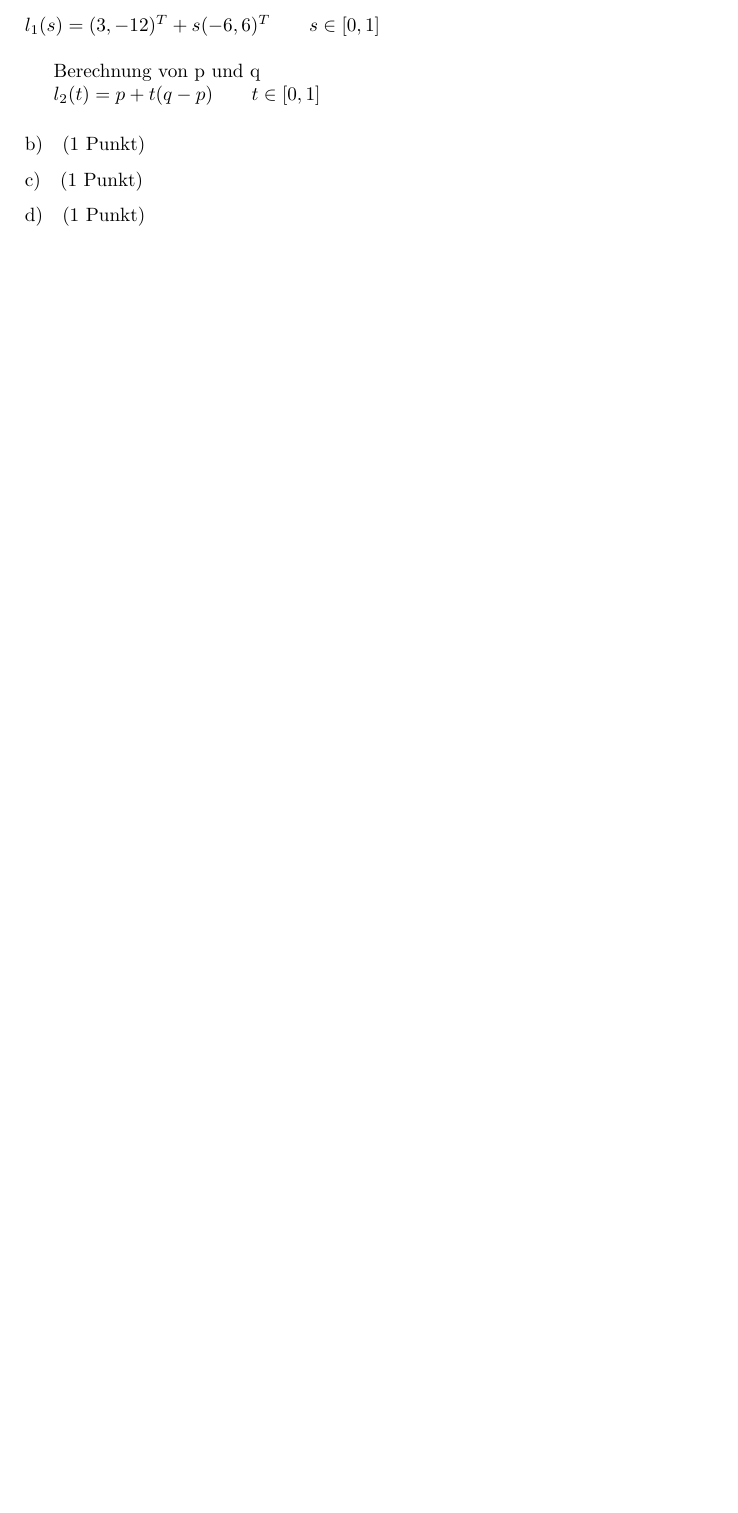
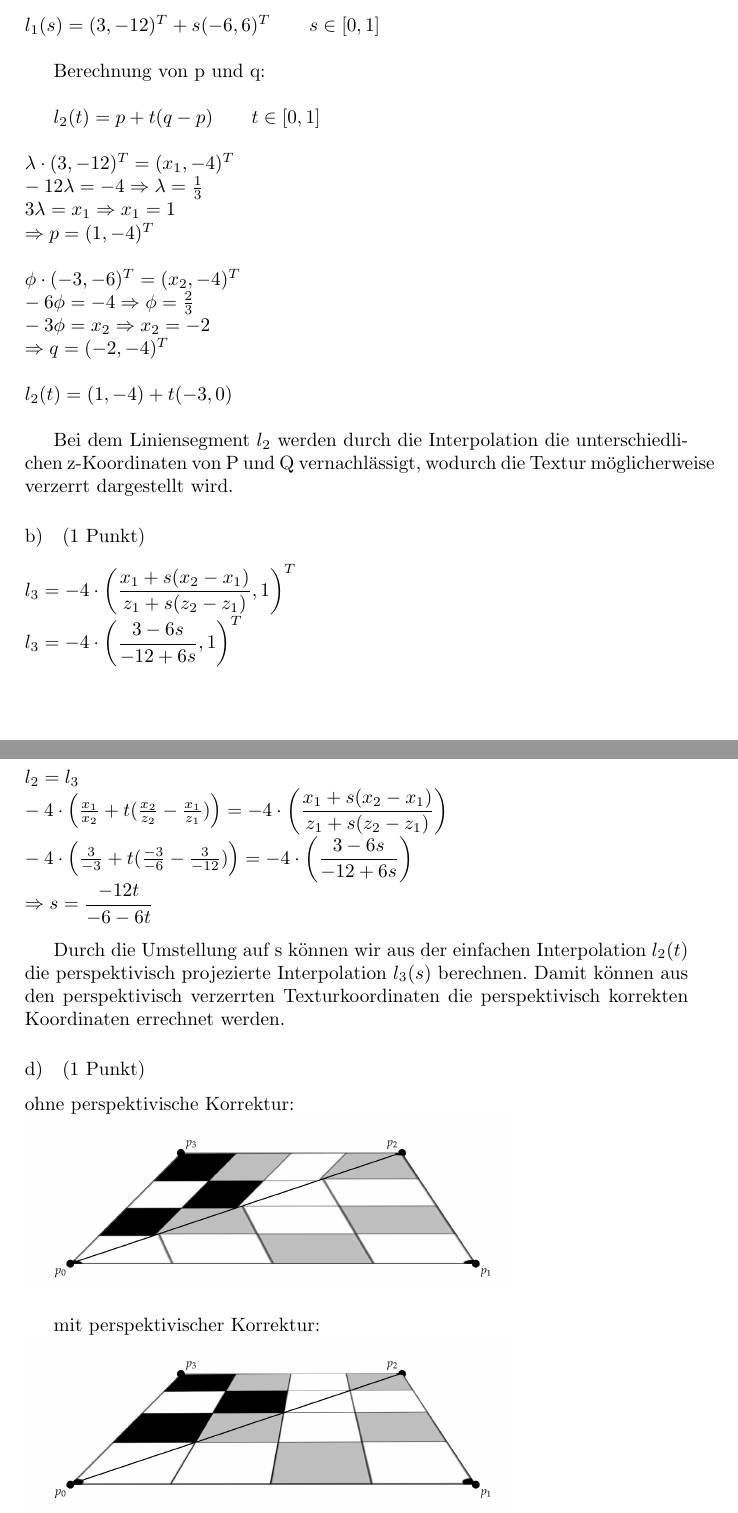
Before and after one commit to markushoehn/GDV1_WS17, a LaTeX document (Ex4/abgabe.tex): part of page 6 of 6 before the commit and two parts of pages 6 and 7 of 7 after it, the two joined at a grey line, cut so that both start at the same text, the shorter picture padded with empty space. Compiled offline with pdfLaTeX.

Commit message:
finished task 3

```diff
--- a/Ex4/abgabe.tex
+++ b/Ex4/abgabe.tex
@@ -368,14 +368,45 @@ $c_{avg}(1,2,2,5) = (25 - 14 - 7 + 6) / (2  * 4) = 1.25$
 \subsection{(1 Punkt)}
 $l_1(s) = (3, -12)^T + s(-6, 6)^T \qquad s \in [0,1]$ \\
 
-Berechnung von p und q
+Berechnung von p und q:\\
 
-$l_2(t) = p + t(q-p) \qquad t \in [0,1]$
+$l_2(t) = p + t(q-p) \qquad t \in [0,1]\\~\\
+\lambda \cdot (3, -12)^T = (x_1, -4)^T\\
+-12 \lambda = -4 \Rightarrow \lambda = \frac{1}{3}\\
+3 \lambda = x_1 \Rightarrow x_1 = 1\\
+\Rightarrow p = (1, -4)^T\\~\\
+\phi \cdot (-3, -6)^T = (x_2, -4)^T\\
+-6 \phi = -4 \Rightarrow \phi = \frac{2}{3}\\
+-3 \phi = x_2 \Rightarrow x_2 = -2\\
+\Rightarrow q = (-2, -4)^T\\~\\
+l_2(t) = (1, -4) + t(-3, 0)
+$\\
+
+Bei dem Liniensegment $l_2$ werden durch die Interpolation die unterschiedlichen z-Koordinaten von P und Q vernachlässigt, wodurch die Textur möglicherweise verzerrt dargestellt wird.
 \subsection{(1 Punkt)}
+
+$
+l_3 = -4 \cdot \left( \dfrac{x_1 + s (x_2 - x_1)}{z_1 + s(z_2 - z_1)}, 1\right)^T\\
+l_3 = -4 \cdot \left( \dfrac{3 - 6s}{-12 + 6s}, 1\right)^T
+$
 
 \subsection{(1 Punkt)}
 
+$
+l_2 = l_3\\
+-4 \cdot \left( \frac{x_1}{x_2} + t(\frac{x_2}{z_2} - \frac{x_1}{z_1}) \right) = -4 \cdot \left( \dfrac{x_1 + s (x_2 - x_1)}{z_1 + s (z_2 - z_1)}\right)\\
+-4 \cdot \left( \frac{3}{-3} + t(\frac{-3}{-6} - \frac{3}{-12}) \right) = -4 \cdot \left( \dfrac{3 - 6s }{-12 + 6s}\right)\\
+\Rightarrow s = \dfrac{-12t}{-6 -6t}
+$\\
+
+Durch die Umstellung auf s können wir aus der einfachen Interpolation $l_2(t)$ die perspektivisch projezierte Interpolation $l_3(s)$ berechnen. Damit können aus den perspektivisch verzerrten Texturkoordinaten die perspektivisch korrekten Koordinaten errechnet werden.
+
 \subsection{(1 Punkt)}
 
+ohne perspektivische Korrektur:\\
+\includegraphics[scale = .2]{3d_2}\\
+
+mit perspektivischer Korrektur: \\
+\includegraphics[scale= .2]{3d_1}
 
 \end{document}
```
